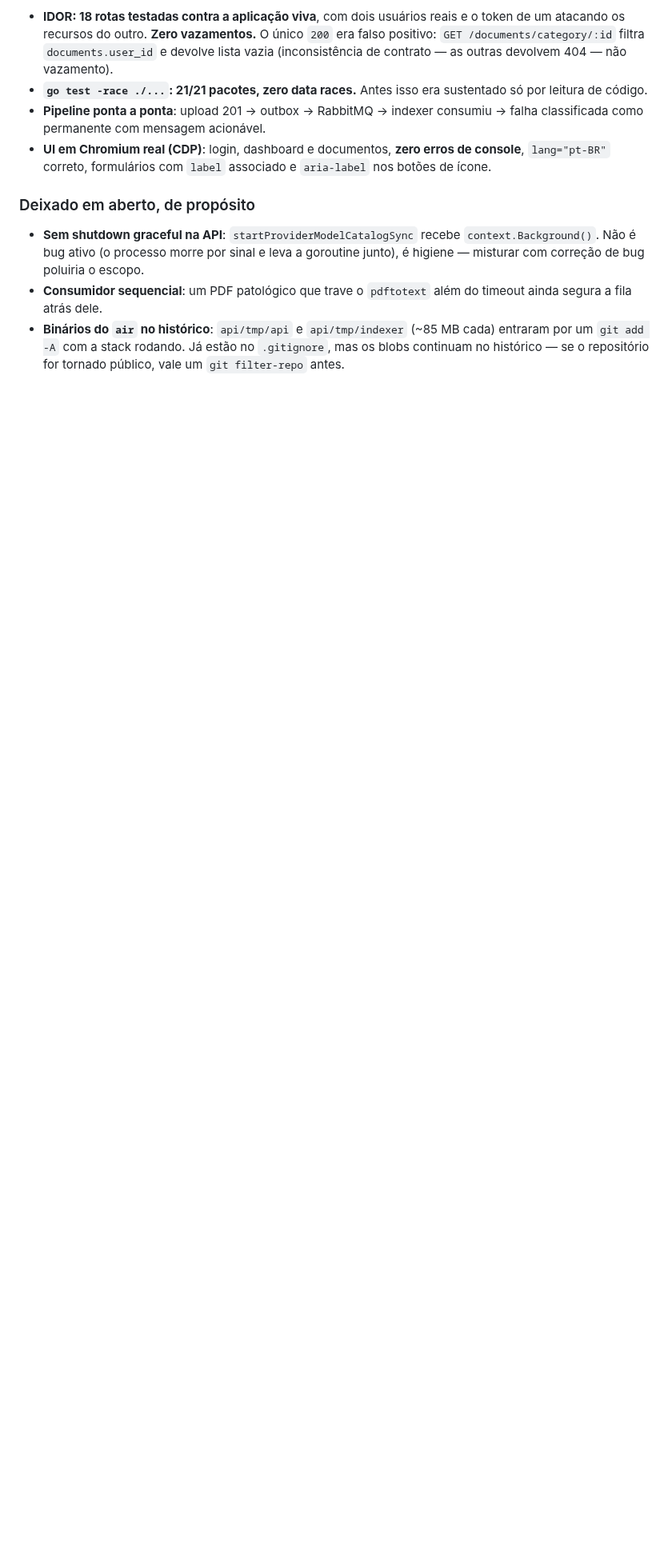
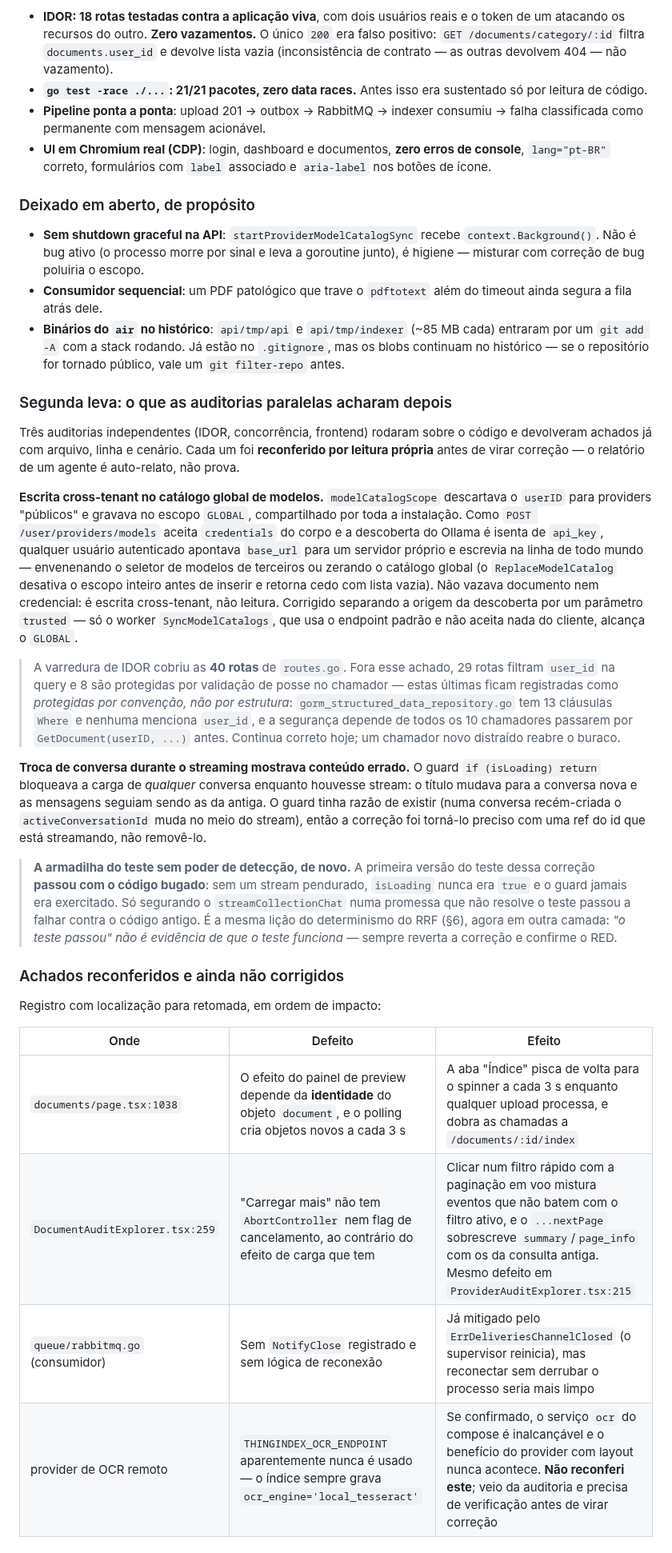
Before and after one commit to EduardoMG12/ThingIndex, a Markdown page: docs/analise-2026-08/HANDOVER-2026-08-18.md, the part around the change. Shown at 80% size. Drawn GitHub-style; blank space fills up the shorter version.

Commit message:
docs: registrar a segunda leva de achados e o que ficou em aberto
Documenta a escrita cross-tenant no catalogo global e o bug de troca de conversa
durante o streaming, com a licao de metodo que os dois compartilham: o relatorio
de uma auditoria e auto-relato e precisa ser reconferido, e um teste que passa
sem exercitar a condicao do bug nao tem poder de deteccao.

Registra tambem os quatro achados ja localizados e ainda nao corrigidos, com
arquivo e linha, para que a proxima rodada nao precise redescobri-los -- e marca
explicitamente qual deles (o provider de OCR remoto) ainda nao foi reconferido
por mim.

```diff
--- a/docs/analise-2026-08/HANDOVER-2026-08-18.md
+++ b/docs/analise-2026-08/HANDOVER-2026-08-18.md
@@ -412,3 +412,56 @@ Registro explícito, para não reauditar depois:
   cada) entraram por um `git add -A` com a stack rodando. Já estão no
   `.gitignore`, mas os blobs continuam no histórico — se o repositório for
   tornado público, vale um `git filter-repo` antes.
+
+### Segunda leva: o que as auditorias paralelas acharam depois
+
+Três auditorias independentes (IDOR, concorrência, frontend) rodaram sobre o
+código e devolveram achados já com arquivo, linha e cenário. Cada um foi
+**reconferido por leitura própria** antes de virar correção — o relatório de um
+agente é auto-relato, não prova.
+
+**Escrita cross-tenant no catálogo global de modelos.** `modelCatalogScope`
+descartava o `userID` para providers "públicos" e gravava no escopo `GLOBAL`,
+compartilhado por toda a instalação. Como `POST /user/providers/models` aceita
+`credentials` do corpo e a descoberta do Ollama é isenta de `api_key`, qualquer
+usuário autenticado apontava `base_url` para um servidor próprio e escrevia na
+linha de todo mundo — envenenando o seletor de modelos de terceiros ou zerando
+o catálogo global (o `ReplaceModelCatalog` desativa o escopo inteiro antes de
+inserir e retorna cedo com lista vazia). Não vazava documento nem credencial:
+é escrita cross-tenant, não leitura. Corrigido separando a origem da descoberta
+por um parâmetro `trusted` — só o worker `SyncModelCatalogs`, que usa o endpoint
+padrão e não aceita nada do cliente, alcança o `GLOBAL`.
+
+> A varredura de IDOR cobriu as **40 rotas** de `routes.go`. Fora esse achado,
+> 29 rotas filtram `user_id` na query e 8 são protegidas por validação de posse
+> no chamador — estas últimas ficam registradas como *protegidas por convenção,
+> não por estrutura*: `gorm_structured_data_repository.go` tem 13 cláusulas
+> `Where` e nenhuma menciona `user_id`, e a segurança depende de todos os 10
+> chamadores passarem por `GetDocument(userID, ...)` antes. Continua correto
+> hoje; um chamador novo distraído reabre o buraco.
+
+**Troca de conversa durante o streaming mostrava conteúdo errado.** O guard
+`if (isLoading) return` bloqueava a carga de *qualquer* conversa enquanto
+houvesse stream: o título mudava para a conversa nova e as mensagens seguiam
+sendo as da antiga. O guard tinha razão de existir (numa conversa recém-criada
+o `activeConversationId` muda no meio do stream), então a correção foi torná-lo
+preciso com uma ref do id que está streamando, não removê-lo.
+
+> **A armadilha do teste sem poder de detecção, de novo.** A primeira versão do
+> teste dessa correção **passou com o código bugado**: sem um stream pendurado,
+> `isLoading` nunca era `true` e o guard jamais era exercitado. Só segurando o
+> `streamCollectionChat` numa promessa que não resolve o teste passou a falhar
+> contra o código antigo. É a mesma lição do determinismo do RRF (§6), agora em
+> outra camada: *"o teste passou" não é evidência de que o teste funciona* —
+> sempre reverta a correção e confirme o RED.
+
+### Achados reconferidos e ainda não corrigidos
+
+Registro com localização para retomada, em ordem de impacto:
+
+| Onde | Defeito | Efeito |
+|---|---|---|
+| `documents/page.tsx:1038` | O efeito do painel de preview depende da **identidade** do objeto `document`, e o polling cria objetos novos a cada 3 s | A aba "Índice" pisca de volta para o spinner a cada 3 s enquanto qualquer upload processa, e dobra as chamadas a `/documents/:id/index` |
+| `DocumentAuditExplorer.tsx:259` | "Carregar mais" não tem `AbortController` nem flag de cancelamento, ao contrário do efeito de carga que tem | Clicar num filtro rápido com a paginação em voo mistura eventos que não batem com o filtro ativo, e o `...nextPage` sobrescreve `summary`/`page_info` com os da consulta antiga. Mesmo defeito em `ProviderAuditExplorer.tsx:215` |
+| `queue/rabbitmq.go` (consumidor) | Sem `NotifyClose` registrado e sem lógica de reconexão | Já mitigado pelo `ErrDeliveriesChannelClosed` (o supervisor reinicia), mas reconectar sem derrubar o processo seria mais limpo |
+| provider de OCR remoto | `THINGINDEX_OCR_ENDPOINT` aparentemente nunca é usado — o índice sempre grava `ocr_engine='local_tesseract'` | Se confirmado, o serviço `ocr` do compose é inalcançável e o benefício do provider com layout nunca acontece. **Não reconferi este**; veio da auditoria e precisa de verificação antes de virar correção |
```
